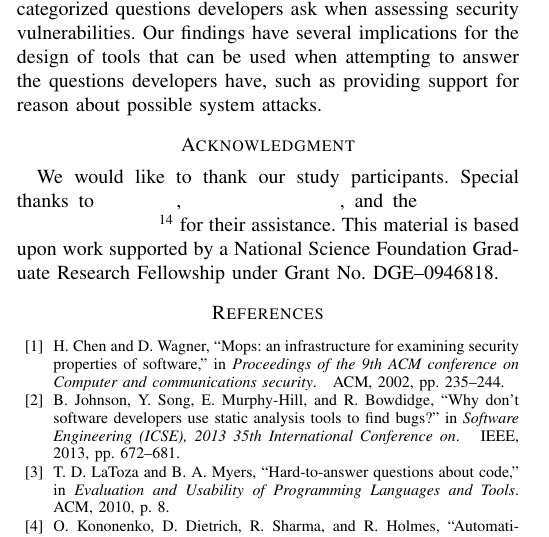
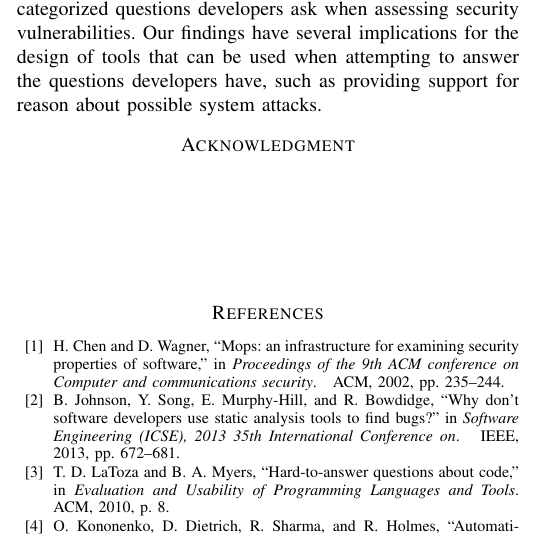
Before and after one commit to DeveloperLiberationFront/iTrustInterviews, a LaTeX paper (iTrustInterviews.tex): part of one column of page 15 of 16, cut so that both start at the same text. Compiled offline with pdfLaTeX; an older LaTeX class or package is replaced by its successor.

Commit message:
all of acks blind instead of parts

```diff
--- a/iTrustInterviews.tex
+++ b/iTrustInterviews.tex
@@ -1376,9 +1375,9 @@ Our findings have several implications for the design of tools that can be used
 % use section* for acknowledgement
 \section*{Acknowledgment}
 
-We would like to thank our study participants.
-Special thanks to \blind{Xi Ge}, \blind{Anthony Elliott}, and the \blind{Developer Liberation Front}\footnote{\blind{\url{research.csc.ncsu.edu/dlf/}}} for their assistance.
-This material is based upon work supported by a National Science Foundation Graduate Research Fellowship under Grant No. DGE--0946818.
+\blind{We would like to thank our study participants.
+Special thanks to Xi Ge, Anthony Elliott, and the Developer Liberation Front\footnote{\blind{\url{research.csc.ncsu.edu/dlf/}}} for their assistance.
+This material is based upon work supported by a National Science Foundation Graduate Research Fellowship under Grant No. DGE--0946818.}
 
 \bibliographystyle{IEEEtran}
 % argument is your BibTeX string definitions and bibliography database(s)
```
Also changed, not shown: iTrustInterviews.tex (3 more changed lines).
